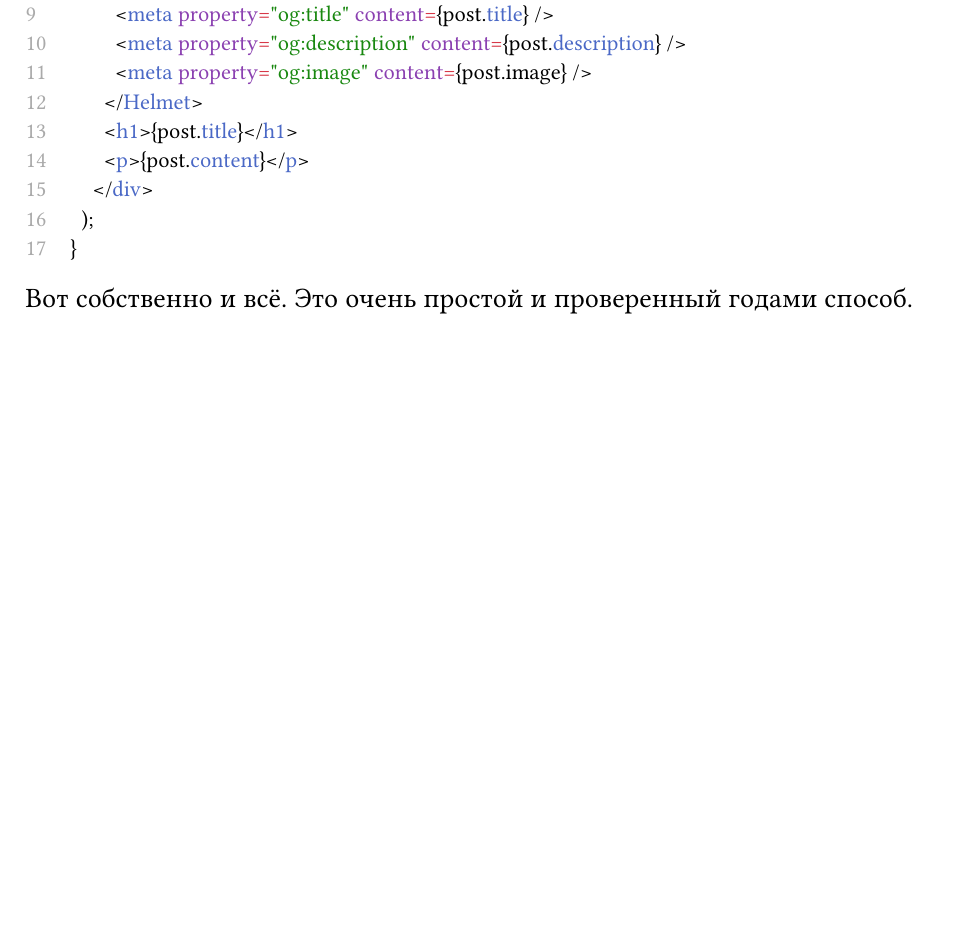
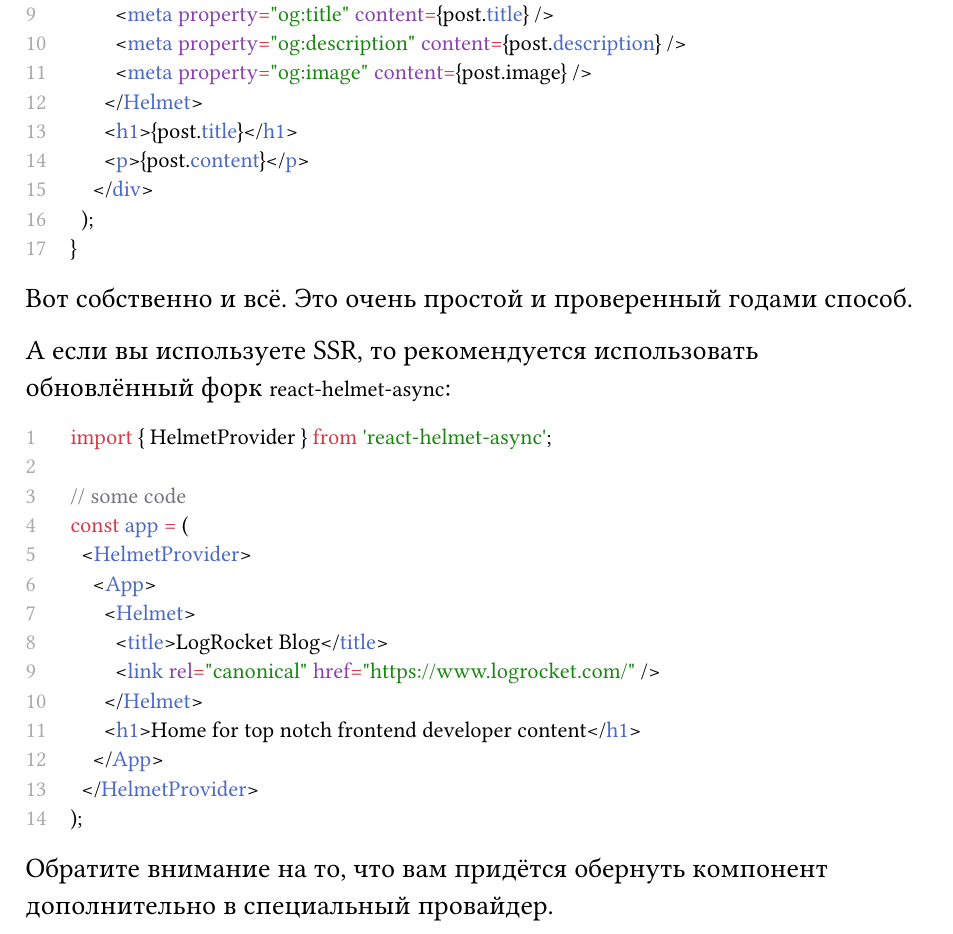
Before and after one commit to tolstovrob/seo-spa-lecture, a Typst document (seo-spa-lecture.typ): part of page 11 of 12, cut so that both start at the same text, the shorter picture padded with empty space. Compiled offline with Typst 0.15; a missing font is replaced by an installed copy or a similar font.

Commit message:
Написал про react-helmet-async

````diff
--- a/seo-spa-lecture.typ
+++ b/seo-spa-lecture.typ
@@ -306,6 +306,27 @@ export default function Post({ post }) {
 
 Вот собственно и всё. Это очень простой и проверенный годами способ.
 
+А если вы используете SSR, то рекомендуется использовать обновлённый форк `react-helmet-async`:
+
+```tsx
+import { HelmetProvider } from 'react-helmet-async';
+
+// some code
+const app = (
+  <HelmetProvider>
+    <App>
+      <Helmet>
+        <title>LogRocket Blog</title>
+        <link rel="canonical" href="https://www.logrocket.com/" />
+      </Helmet>
+      <h1>Home for top notch frontend developer content</h1>
+    </App>
+  </HelmetProvider>
+);
+```
+
+Обратите внимание на то, что вам придётся обернуть компонент дополнительно в специальный провайдер.
+
 == React 19
 
 В новейшем обновлении React была добавлена встроенная поддержка динамических мета-тегов. Наш код выше можно переписать так:
````
